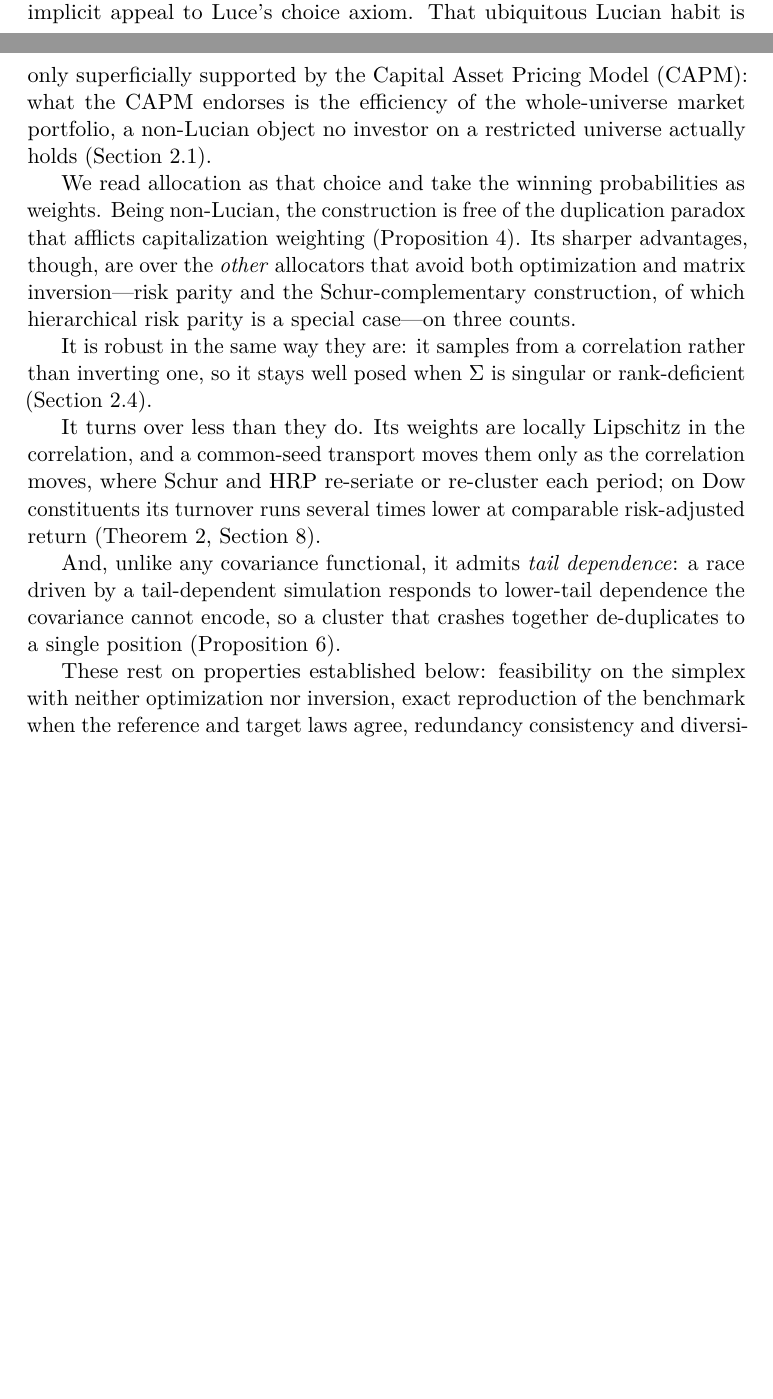
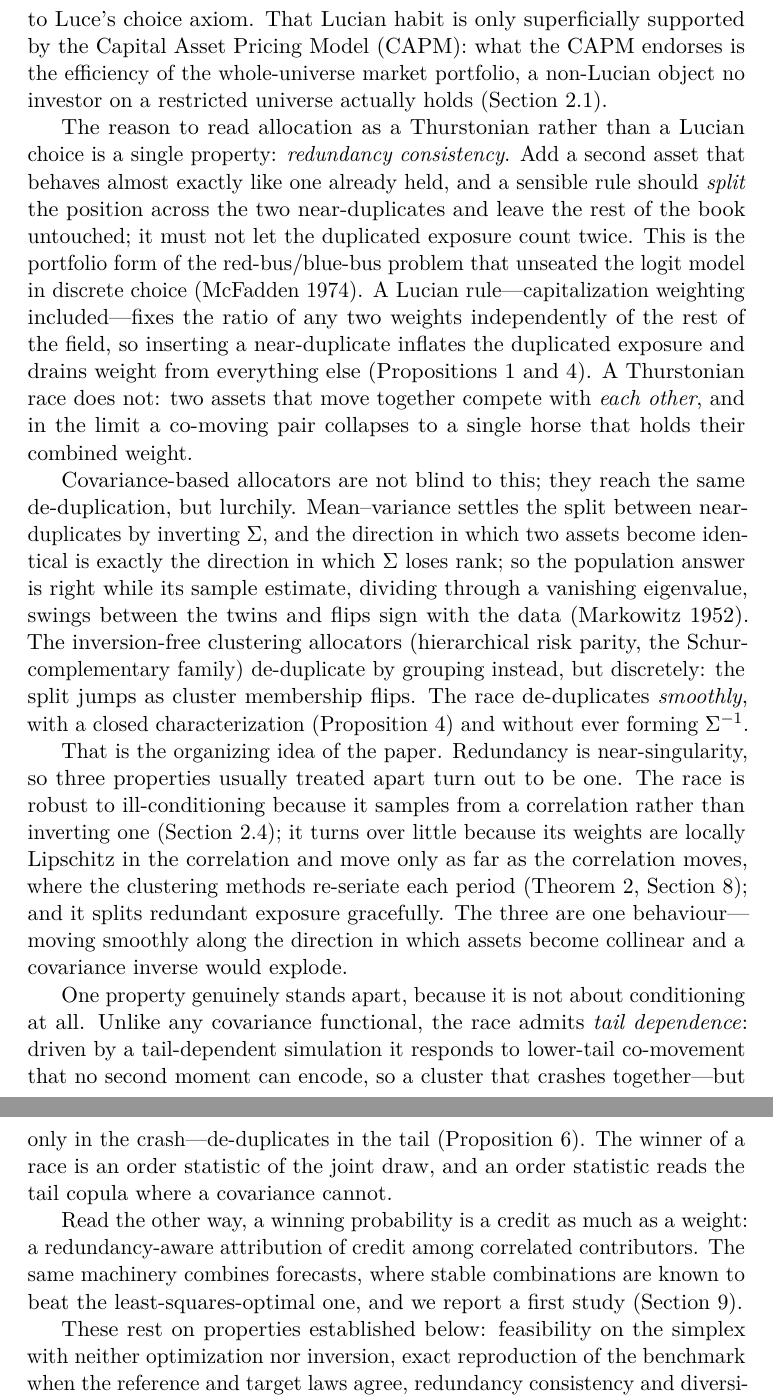
Before and after one commit to microprediction/allocation, a LaTeX paper (papers/thurstone-portfolios/paper.tex, which reads papers/thurstone-portfolios/sections/00-motivation.tex): two parts of pages 1 and 2 of 26 before the commit and two parts of pages 2 and 3 of 27 after it, joined at a grey line, cut so that both start at the same text, the shorter picture padded with empty space. Compiled offline with pdfLaTeX.

Commit message:
Paper: re-architect intro around redundancy/duplication (IIA) spine
Lead with redundancy consistency as the organizing property (the red-bus/blue-bus
problem, in weights); show the two failure modes -- correlation-blind Lucian rules
inflate the duplicated cluster, while mean-variance de-duplicates only by inverting
a covariance that is singular precisely in the redundant direction (lurchy under
estimation noise). State the unification: redundancy = near-singularity, so
no-inversion robustness, low turnover, and redundancy consistency are one behaviour
(moving smoothly along the collinear direction). Demote tail consistency to the one
property that stands apart, and add a credit-attribution reading pointing to the
forecast-combination study. +mcfadden1974.

Co-Authored-By: Claude Opus 4.8 (1M context) <noreply@anthropic.com>

```diff
--- a/papers/thurstone-portfolios/sections/00-motivation.tex
+++ b/papers/thurstone-portfolios/sections/00-motivation.tex
@@ -2,10 +2,3 @@
 \label{sec:intro}
 
 We develop \emph{Thurstone portfolios}, a long-only allocation scheme whose
-weights are the winning probabilities of a race among assets. The race has a
-second reading as a Thurstone Class~V model of choice, which we juxtapose against
-the passive investment industry's capitalization weighting and its implicit
-appeal to Luce's choice axiom. That ubiquitous Lucian habit is only superficially
-supported by the Capital Asset Pricing Model (CAPM): what the CAPM endorses is the
-efficiency of the whole-universe market portfolio, a non-Lucian object no investor
-on a restricted universe actually holds (\Cref{sec:capm}).
@@ -12,25 +8,56 @@ on a restricted universe actually holds (\Cref{sec:capm}).
+the passive industry's capitalization weighting and its implicit appeal to Luce's
+choice axiom. That Lucian habit is only superficially supported by the Capital
+Asset Pricing Model (CAPM): what the CAPM endorses is the efficiency of the
+whole-universe market portfolio, a non-Lucian object no investor on a restricted
+universe actually holds (\Cref{sec:capm}).
 
-We read allocation as that choice and take the winning probabilities as weights.
-Being non-Lucian, the construction is free of the duplication paradox that
-afflicts capitalization weighting (\Cref{prop:redundancy}). Its sharper advantages,
-though, are over the \emph{other} allocators that avoid both optimization and
-matrix inversion---risk parity and the Schur-complementary construction, of which
-hierarchical risk parity is a special case---on three counts.
+The reason to read allocation as a Thurstonian rather than a Lucian choice is a
+single property: \emph{redundancy consistency}. Add a second asset that behaves
+almost exactly like one already held, and a sensible rule should \emph{split} the
+position across the two near-duplicates and leave the rest of the book untouched;
+it must not let the duplicated exposure count twice. This is the portfolio form of
+the red-bus/blue-bus problem that unseated the logit model in discrete choice
+\parencite{mcfadden1974}. A Lucian rule---capitalization weighting included---fixes
+the ratio of any two weights independently of the rest of the field, so inserting a
+near-duplicate inflates the duplicated exposure and drains weight from everything
+else (\Cref{prop:restriction,prop:redundancy}). A Thurstonian race does not: two
+assets that move together compete with \emph{each other}, and in the limit a
+co-moving pair collapses to a single horse that holds their combined weight.
 
-It is robust in the same way they are: it samples from a correlation rather than
-inverting one, so it stays well posed when $\Sigma$ is singular or rank-deficient
-(\Cref{sec:robust}).
+Covariance-based allocators are not blind to this; they reach the same
+de-duplication, but lurchily. Mean--variance settles the split between near-
+duplicates by inverting $\Sigma$, and the direction in which two assets become
+identical is exactly the direction in which $\Sigma$ loses rank; so the population
+answer is right while its sample estimate, dividing through a vanishing eigenvalue,
+swings between the twins and flips sign with the data \parencite{markowitz1952}.
+The inversion-free clustering allocators (hierarchical risk parity, the
+Schur-complementary family) de-duplicate by grouping instead, but discretely: the
+split jumps as cluster membership flips. The race de-duplicates \emph{smoothly},
+with a closed characterization (\Cref{prop:redundancy}) and without ever forming
+$\Sigma^{-1}$.
 
-It turns over less than they do. Its weights are locally Lipschitz in the
-correlation, and a common-seed transport moves them only as the correlation moves,
-where Schur and HRP re-seriate or re-cluster each period; on Dow constituents its
-turnover runs several times lower at comparable risk-adjusted return
-(\Cref{thm:smooth}, \Cref{sec:experiments}).
+That is the organizing idea of the paper. Redundancy is near-singularity, so three
+properties usually treated apart turn out to be one. The race is robust to
+ill-conditioning because it samples from a correlation rather than inverting one
+(\Cref{sec:robust}); it turns over little because its weights are locally Lipschitz
+in the correlation and move only as far as the correlation moves, where the
+clustering methods re-seriate each period (\Cref{thm:smooth}, \Cref{sec:experiments});
+and it splits redundant exposure gracefully. The three are one behaviour---moving
+smoothly along the direction in which assets become collinear and a covariance
+inverse would explode.
 
-And, unlike any covariance functional, it admits \emph{tail dependence}: a race
-driven by a tail-dependent simulation responds to lower-tail dependence the
-covariance cannot encode, so a cluster that crashes together de-duplicates to a
-single position (\Cref{prop:tail}).
+One property genuinely stands apart, because it is not about conditioning at all.
+Unlike any covariance functional, the race admits \emph{tail dependence}: driven by
+a tail-dependent simulation it responds to lower-tail co-movement that no second
+moment can encode, so a cluster that crashes together---but only in the
+crash---de-duplicates in the tail (\Cref{prop:tail}). The winner of a race is an
+order statistic of the joint draw, and an order statistic reads the tail copula
+where a covariance cannot.
+
+Read the other way, a winning probability is a credit as much as a weight: a
+redundancy-aware attribution of credit among correlated contributors. The same
+machinery combines forecasts, where stable combinations are known to beat the
+least-squares-optimal one, and we report a first study (\Cref{sec:combination}).
 
 These rest on properties established below: feasibility on the simplex with
 neither optimization nor inversion, exact reproduction of the benchmark when the
```
Also changed, not shown: papers/refs.bib (+7 -0 lines), papers/thurstone-portfolios/sections/00-motivation.tex (3 more changed lines), 1 other file.
